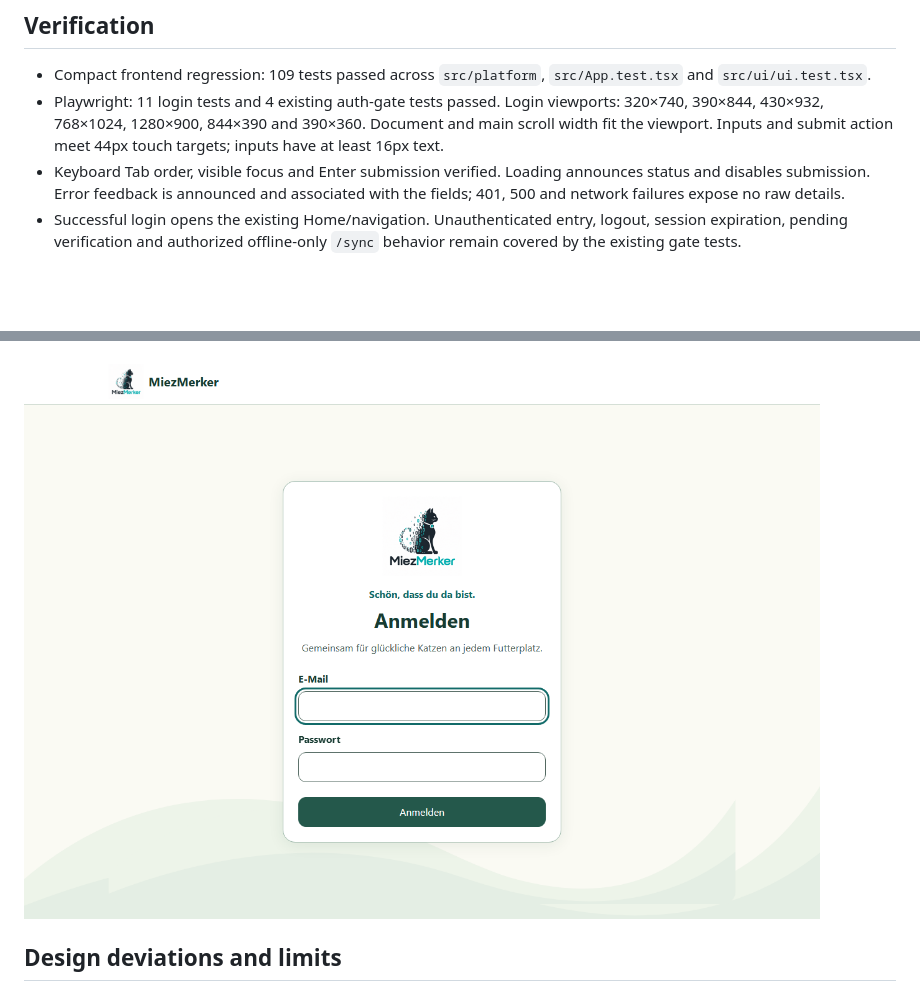
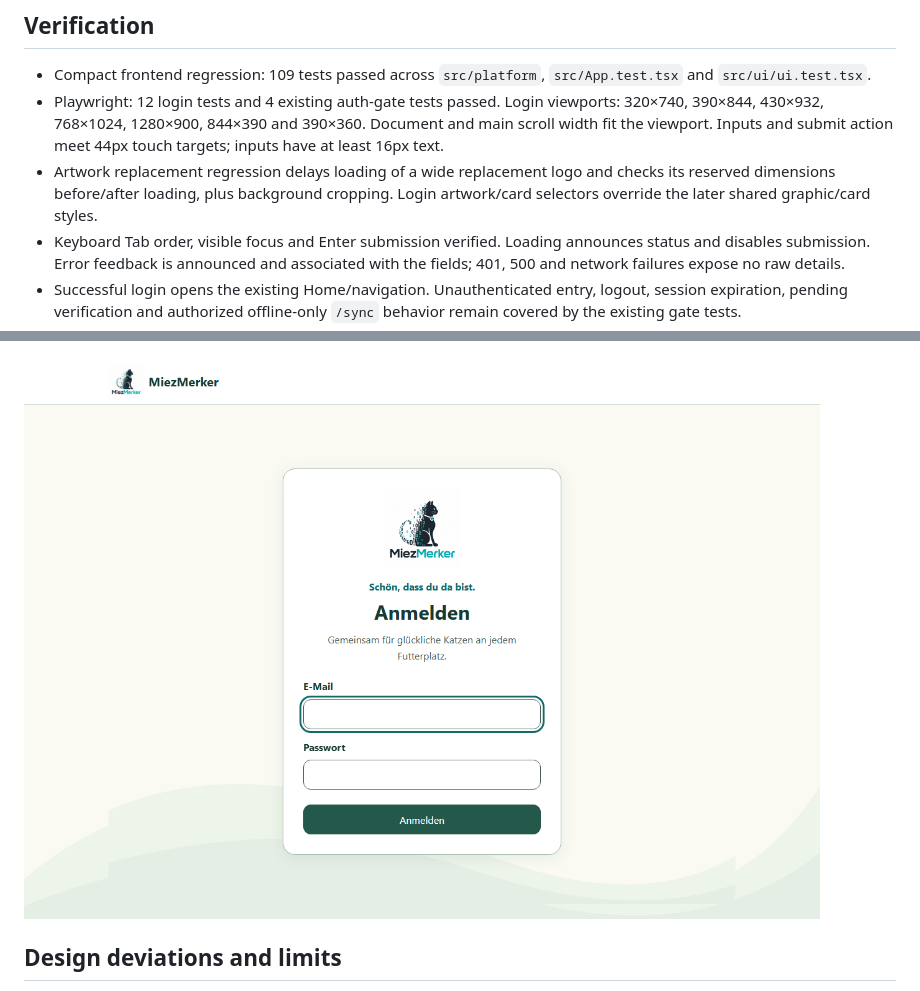
Before and after one commit to Grodahn/MiezMerker, a Markdown page: docs/ui-ux/login-48-verification.md, 2 parts joined by grey strips. GitHub-like rendering; pictures changed too: docs/ui-ux/login-48-desktop.png; blank space fills up the shorter version.

Commit message:
fix(login): preserve artwork sizing over shared styles

```diff
--- a/docs/ui-ux/login-48-verification.md
+++ b/docs/ui-ux/login-48-verification.md
@@ -18,10 +18,13 @@ uses `object-fit: cover`. Both remain in the production Workbox precache.
 
 - Compact frontend regression: 109 tests passed across `src/platform`,
   `src/App.test.tsx` and `src/ui/ui.test.tsx`.
-- Playwright: 11 login tests and 4 existing auth-gate tests passed. Login
+- Playwright: 12 login tests and 4 existing auth-gate tests passed. Login
   viewports: 320×740, 390×844, 430×932, 768×1024, 1280×900, 844×390 and 390×360.
   Document and main scroll width fit the viewport. Inputs and submit action
   meet 44px touch targets; inputs have at least 16px text.
+- Artwork replacement regression delays loading of a wide replacement logo and
+  checks its reserved dimensions before/after loading, plus background cropping.
+  Login artwork/card selectors override the later shared graphic/card styles.
 - Keyboard Tab order, visible focus and Enter submission verified. Loading
   announces status and disables submission. Error feedback is announced and
   associated with the fields; 401, 500 and network failures expose no raw details.
```
Also changed, not shown: docs/ui-ux/login-48-mobile.png, 3 other files.
